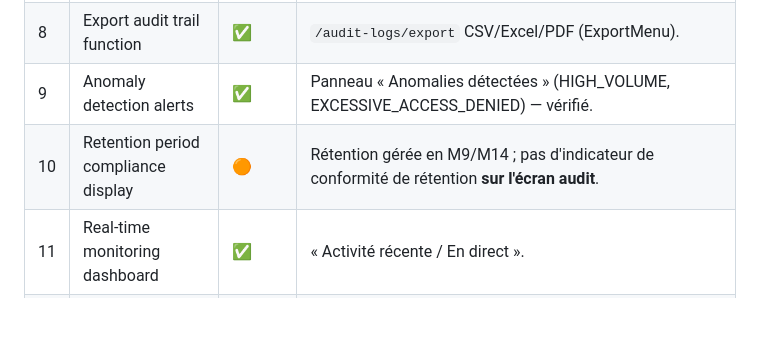
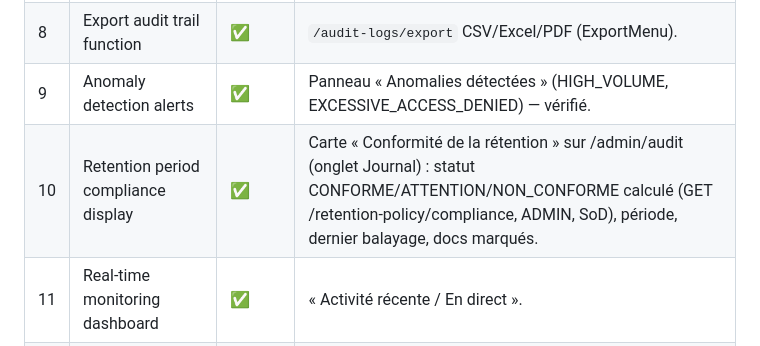
Before and after one commit to mousko667/FINAL-PROJECT-, a Markdown page: docs/COMPLIANCE_MATRIX.md, the part around the change. Drawn GitHub-style; blank space fills up the shorter version.

Commit message:
docs(M10-10): mark retention compliance display as done in matrix
Co-Authored-By: Claude Opus 4.8 <noreply@anthropic.com>

```diff
--- a/docs/COMPLIANCE_MATRIX.md
+++ b/docs/COMPLIANCE_MATRIX.md
@@ -332,7 +332,7 @@ Environnement de test : backend dev profile → PostgreSQL 5433/oct_invoice (sch
 | 7 | User login/logout activity | ✅ | LOGIN / MFA / ACCESS_DENIED (vérifié). |
 | 8 | Export audit trail function | ✅ | `/audit-logs/export` CSV/Excel/PDF (ExportMenu). |
 | 9 | Anomaly detection alerts | ✅ | Panneau « Anomalies détectées » (HIGH_VOLUME, EXCESSIVE_ACCESS_DENIED) — vérifié. |
-| 10 | Retention period compliance display | 🟠 | Rétention gérée en M9/M14 ; pas d'indicateur de conformité de rétention **sur l'écran audit**. |
+| 10 | Retention period compliance display | ✅ | Carte « Conformité de la rétention » sur /admin/audit (onglet Journal) : statut CONFORME/ATTENTION/NON_CONFORME calculé (GET /retention-policy/compliance, ADMIN, SoD), période, dernier balayage, docs marqués. |
 | 11 | Real-time monitoring dashboard | ✅ | « Activité récente / En direct ». |
 | 12 | Audit summary reports | ✅ | Rapport de synthese agrege (totaux par action/utilisateur/entite/jour, plage de dates) en onglet "Synthese" sur /admin/audit (ADMIN, systeme) et /audit/financial (DAF, financier) ; export csv/excel/pdf ; endpoints /audit-logs/summary/{system,financial,export} avec garde SoD. |
 
```
